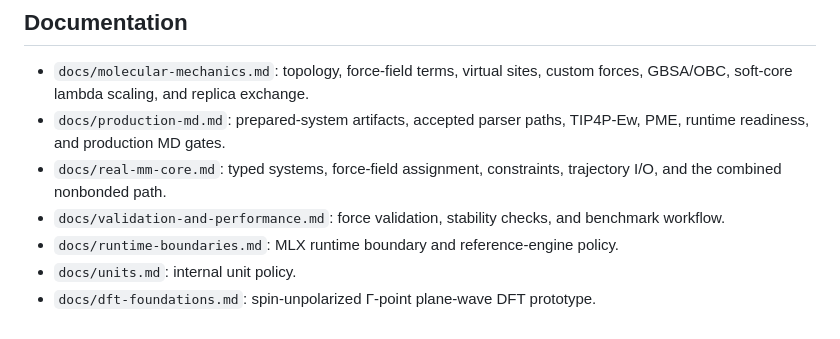
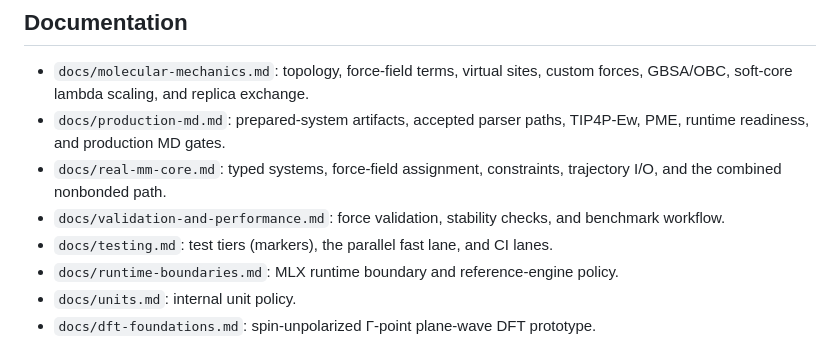
Before and after one commit to appautomaton/mlx-atomistic, a Markdown page: README.md, the part around the change. Drawn GitHub-style.

Commit message:
Document test tiers, the parallel fast lane, and CI lanes

```diff
--- a/README.md
+++ b/README.md
@@ -58,6 +58,7 @@ temperature-controlled experiments.
   trajectory I/O, and the combined nonbonded path.
 - `docs/validation-and-performance.md`: force validation, stability checks, and
   benchmark workflow.
+- `docs/testing.md`: test tiers (markers), the parallel fast lane, and CI lanes.
 - `docs/runtime-boundaries.md`: MLX runtime boundary and reference-engine policy.
 - `docs/units.md`: internal unit policy.
 - `docs/dft-foundations.md`: spin-unpolarized Γ-point plane-wave DFT prototype.
```
Also changed, not shown: docs/testing.md (added, +56 -0 lines).
